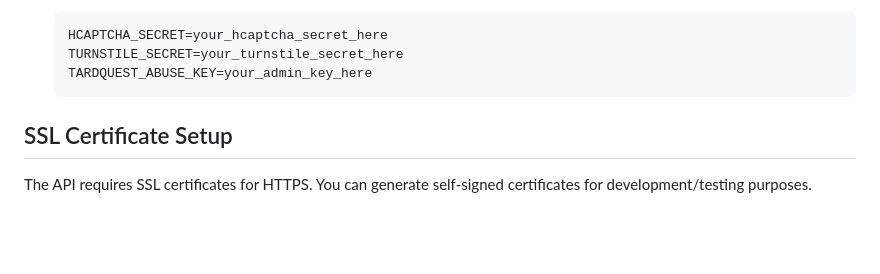
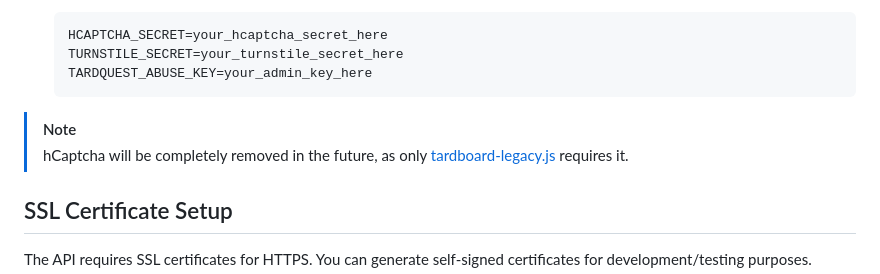
Before and after one commit to VocaPepper/tardquest-api, a Markdown page: README.md, the part around the change. Drawn GitHub-style; blank space fills up the shorter version.

````diff
--- a/README.md
+++ b/README.md
@@ -30,6 +30,8 @@ A Flask-based REST API server for [TardQuest](https://github.com/packardbell95/t
    TURNSTILE_SECRET=your_turnstile_secret_here
    TARDQUEST_ABUSE_KEY=your_admin_key_here
    ```
+> [!NOTE]
+> hCaptcha will be completely removed in the future, as only [tardboard-legacy.js](https://vocapepper.com/tardquest/mods) requires it.
 
 ## SSL Certificate Setup
 
````
